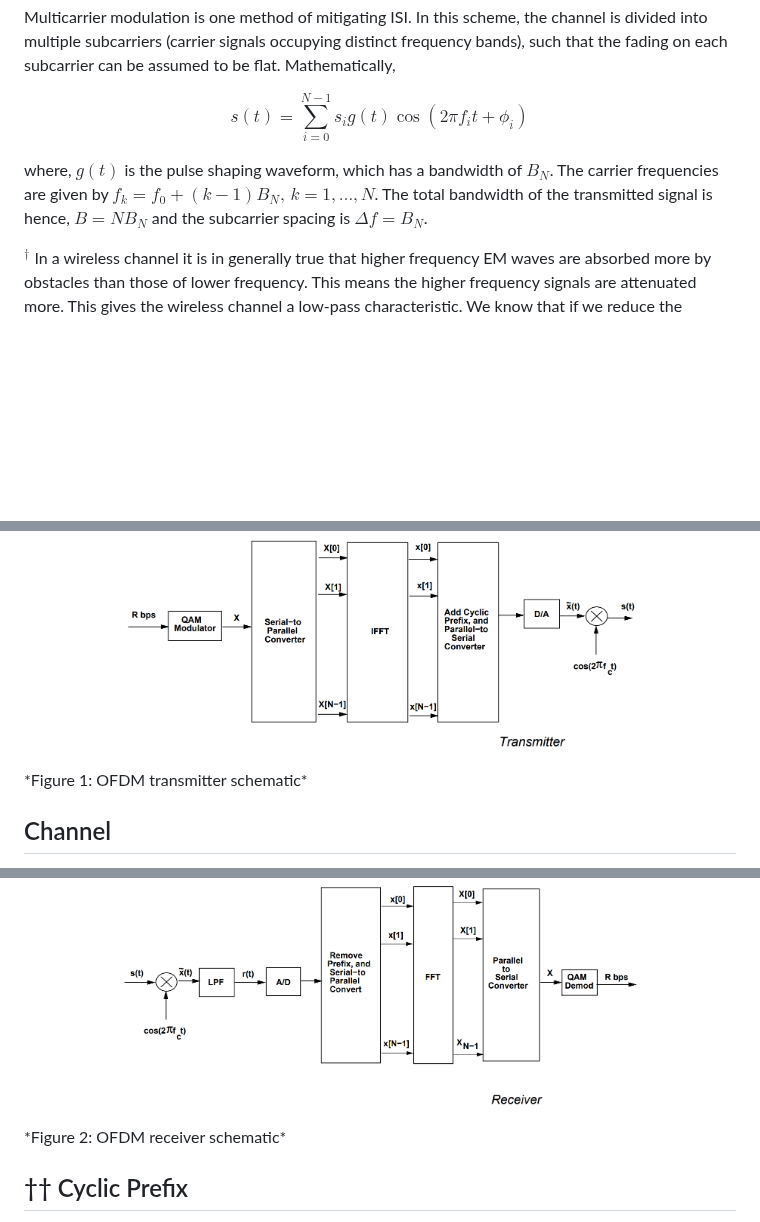
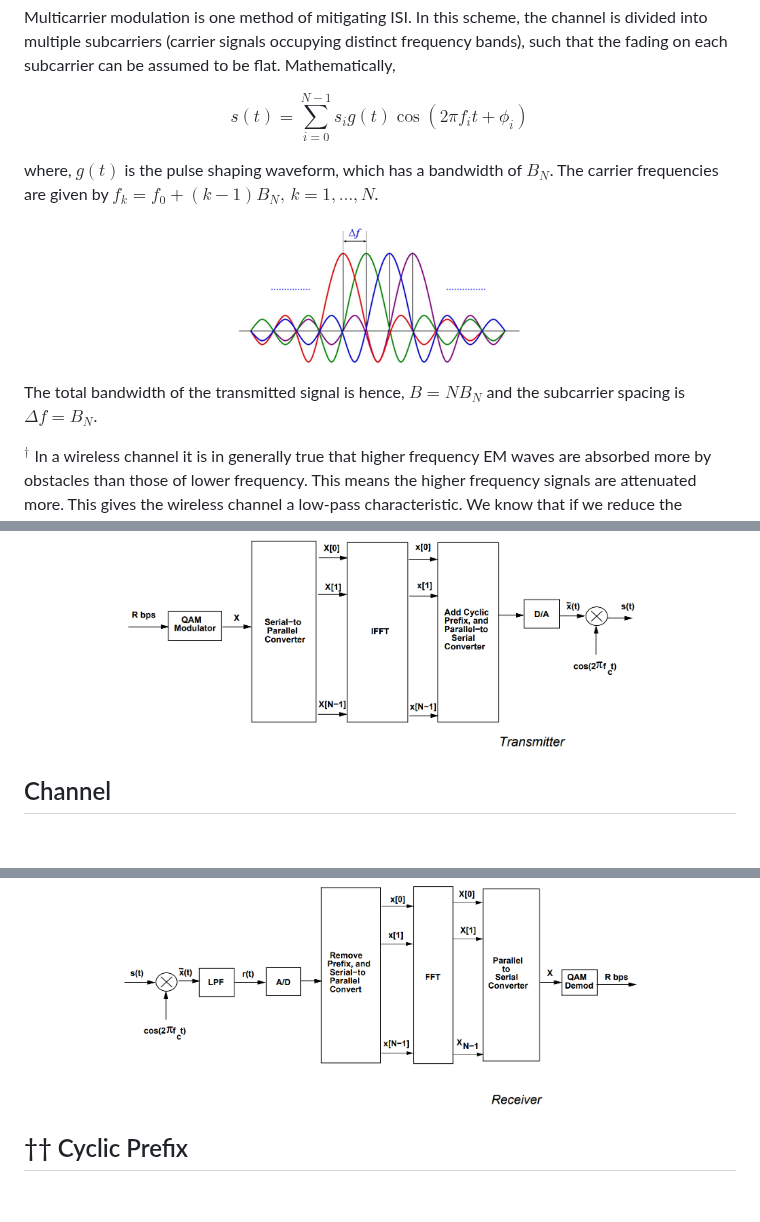
Before and after one commit to virtual-labs/exp-orthogonal-multiplexing-iiith, a Markdown page: experiment/theory.md, 3 parts joined by grey strips. GitHub-like rendering; blank space fills up the shorter version.

```diff
--- a/experiment/theory.md
+++ b/experiment/theory.md
@@ -9,7 +9,14 @@ $$
 s(t) = \sum_{i=0}^{N-1} s_i g(t) \cos(2\pi f_i t + \phi_i)
 $$
 
-where, $g(t)$ is the pulse shaping waveform, which has a bandwidth of $B_N$. The carrier frequencies are given by $f_k=f_0+(k-1)B_N, \, k=1,\dots,N$. The total bandwidth of the transmitted signal is hence, $B=NB_N$ and the subcarrier spacing is $\Delta f = B_N$.
+where, $g(t)$ is the pulse shaping waveform, which has a bandwidth of $B_N$. The carrier frequencies are given by $f_k=f_0+(k-1)B_N, \, k=1,\dots,N$.
+
+<p align="center">
+<img src="./images/OFDM_subcarriers.png" width="40%">
+</p>
+
+
+The total bandwidth of the transmitted signal is hence, $B=NB_N$ and the subcarrier spacing is $\Delta f = B_N$.
 
 $^†$ In a wireless channel it is in generally true that higher frequency EM waves are absorbed more by obstacles than those of lower frequency. This means the higher frequency signals are attenuated more. This gives the wireless channel a low-pass characteristic. We know that if we reduce the bandwidth of a signal (for ex., by passing it through a low-pass filter), it spreads in time, thereby leading to intersymbol interference.
 
@@ -57,7 +64,7 @@ $$
 <p align="center">
 <img src="./images/ofdm_tx.png" width="73%">
 </p>
-*Figure 1: OFDM transmitter schematic*
+
 
 
 ## Channel
@@ -100,7 +107,7 @@ where:
 <p align="center">
 <img src="./images/ofdm_rx.png" width="73%">
 </p>
-*Figure 2: OFDM receiver schematic*
+
 
 ## †† Cyclic Prefix
 
```
